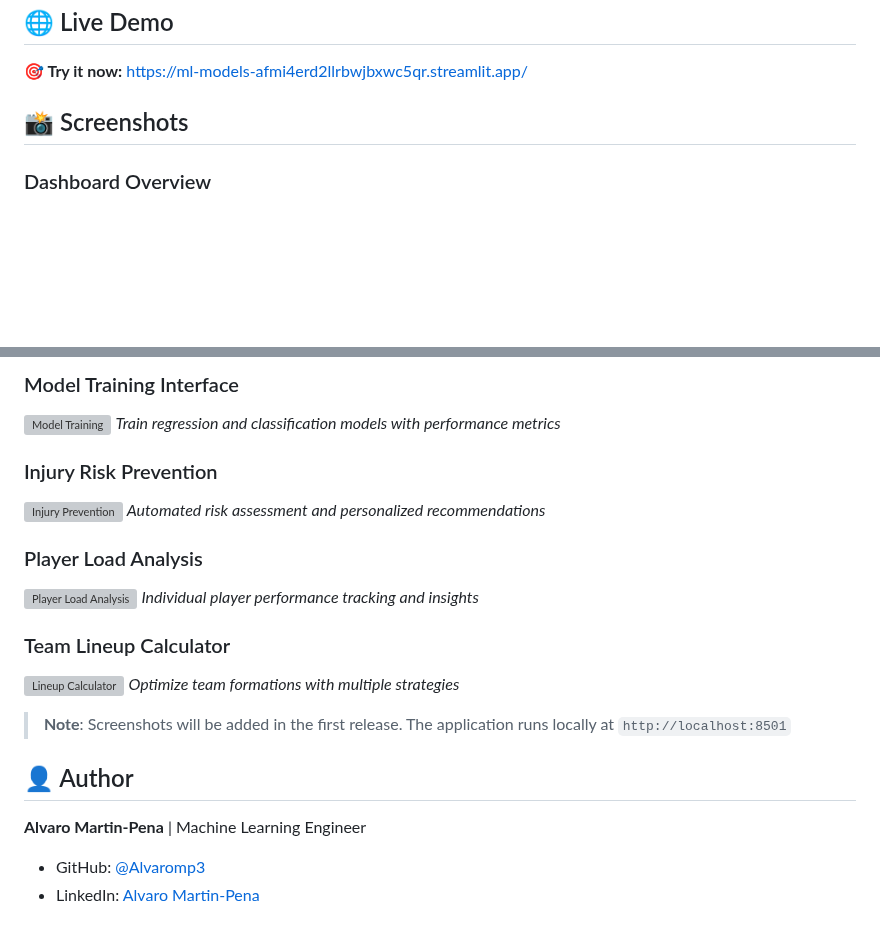
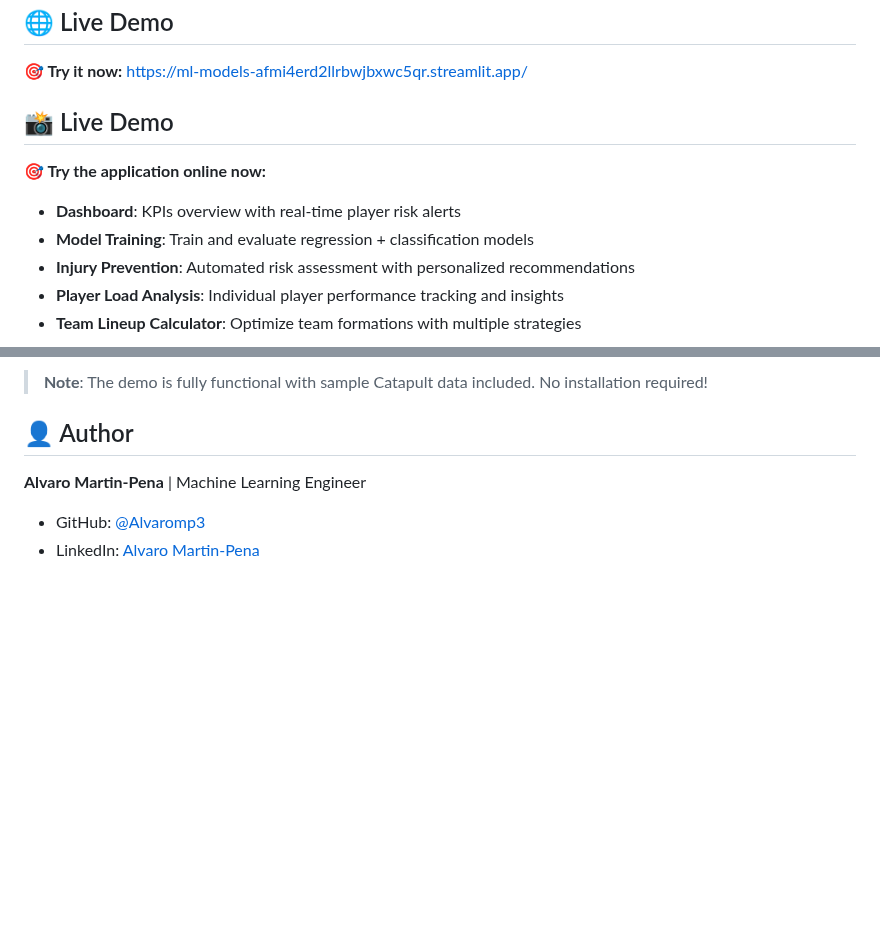
Before and after one commit to Alvaromp3/ml-models, a Markdown page: graceland_soccer_model/README.md, 2 parts joined by grey strips. Drawn GitHub-style; blank space fills up the shorter version; grey boxes are pictures that could not be loaded.

Commit message:
Update README with live demo instead of screenshots

```diff
--- a/graceland_soccer_model/README.md
+++ b/graceland_soccer_model/README.md
@@ -15,7 +15,12 @@ Advanced machine learning platform for analyzing soccer player performance, prev
 
 **🎯 Try it now:** [https://ml-models-afmi4erd2llrbwjbxwc5qr.streamlit.app/](https://ml-models-afmi4erd2llrbwjbxwc5qr.streamlit.app/)
 
-## 📸 Screenshots
+## 📸 Live Demo
 
-### Dashboard Overview
+**🎯 Try the application online now:**
+- **Dashboard**: KPIs overview with real-time player risk alerts
+- **Model Training**: Train and evaluate regression + classification models
+- **Injury Prevention**: Automated risk assessment with personalized recommendations
+- **Player Load Analysis**: Individual player performance tracking and insights
+- **Team Lineup Calculator**: Optimize team formations with multiple strategies
 
@@ -24,25 +28,5 @@ _Quick overview of KPIs and player risk alerts_
 
-### Model Training Interface
-
-![Model Training](screenshots/model_training.png)
-_Train regression and classification models with performance metrics_
-
-### Injury Risk Prevention
-
-![Injury Prevention](screenshots/injury_prevention.png)
-_Automated risk assessment and personalized recommendations_
-
-### Player Load Analysis
-
-![Player Load Analysis](screenshots/player_load.png)
-_Individual player performance tracking and insights_
-
-### Team Lineup Calculator
-
-![Lineup Calculator](screenshots/lineup_calculator.png)
-_Optimize team formations with multiple strategies_
-
-> **Note**: Screenshots will be added in the first release. The application runs locally at `http://localhost:8501`
+> **Note**: The demo is fully functional with sample Catapult data included. No installation required!
 
 ## 👤 Author
 
```
Also changed, not shown: other parts of graceland_soccer_model/README.md (+1 -2 lines).
